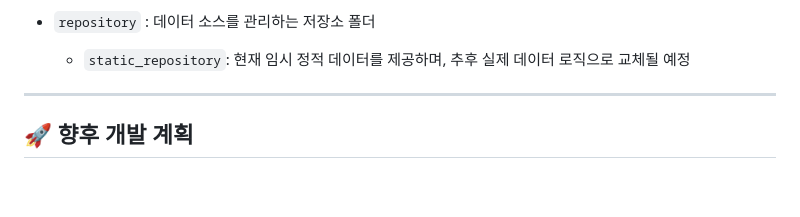
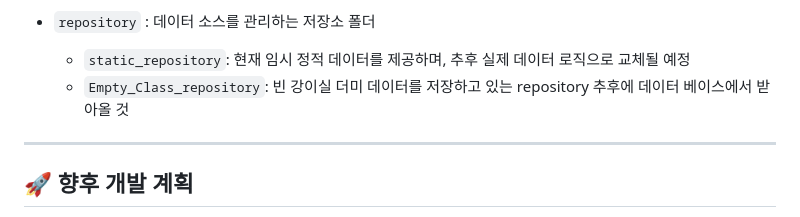
Before and after one commit to SongsBy/Sandori, a Markdown page: README.md, the part around the change. GitHub-like rendering; blank space fills up the shorter version.

```diff
--- a/README.md
+++ b/README.md
@@ -61,6 +61,7 @@
 
 -   `repository` : 데이터 소스를 관리하는 저장소 폴더
     -   `static_repository`: 현재 임시 정적 데이터를 제공하며, 추후 실제 데이터 로직으로 교체될 예정
+    -   `Empty_Class_repository`: 빈 강이실 더미 데이터를 저장하고 있는 repository 추후에 데이터 베이스에서 받아올 것
 
 ---
 
```
